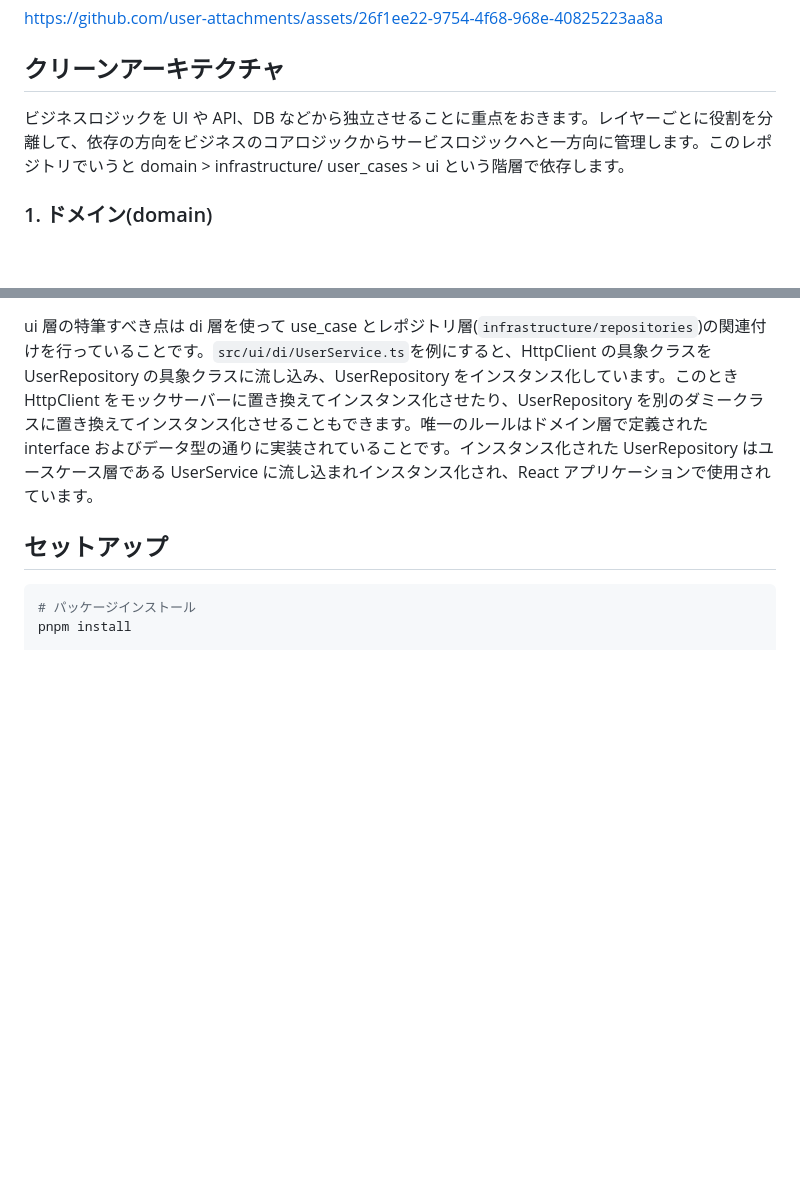
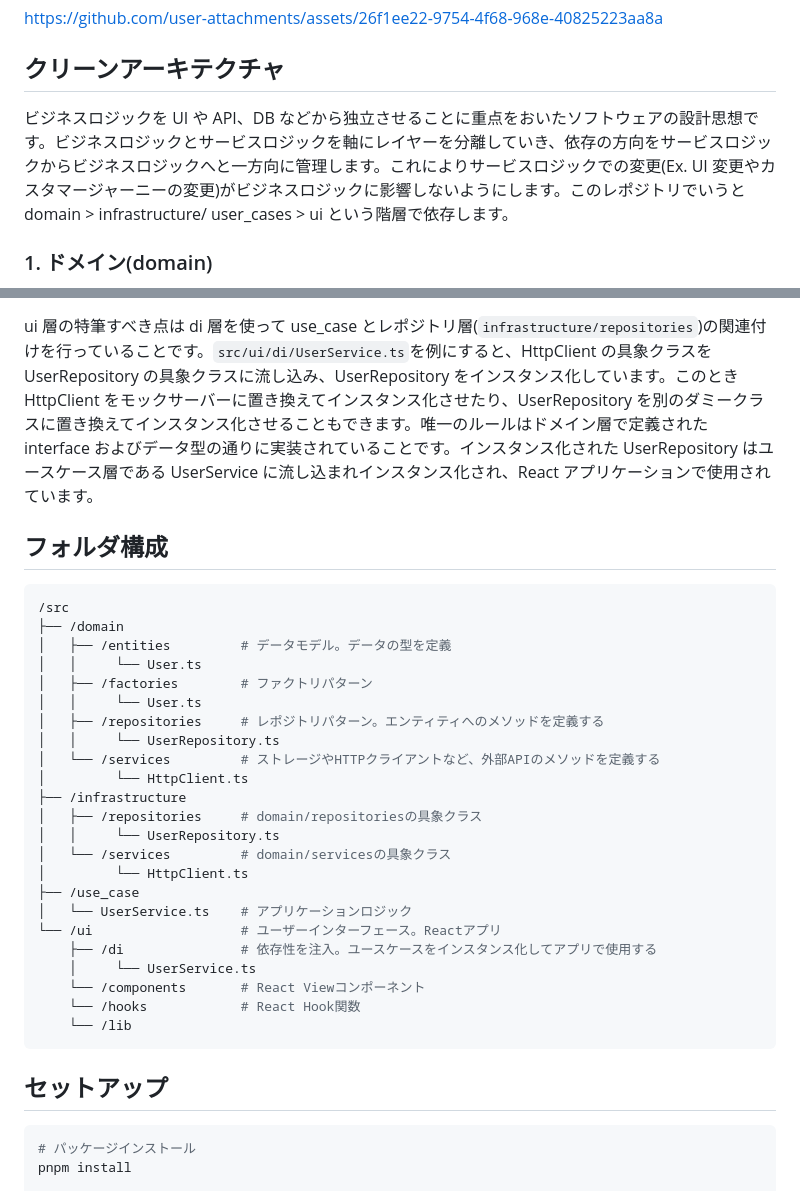
Before and after one commit to Minminzei/react-clean-architecture, a Markdown page: README.md, 2 parts joined by grey strips. Rendered like a GitHub page; blank space fills up the shorter version.

````diff
--- a/README.md
+++ b/README.md
@@ -11,7 +11,7 @@ https://github.com/user-attachments/assets/26f1ee22-9754-4f68-968e-40825223aa8a
 
 ## クリーンアーキテクチャ
 
-ビジネスロジックを UI や API、DB などから独立させることに重点をおきます。レイヤーごとに役割を分離して、依存の方向をビジネスのコアロジックからサービスロジックへと一方向に管理します。このレポジトリでいうと domain > infrastructure/ user_cases > ui という階層で依存します。
+ビジネスロジックを UI や API、DB などから独立させることに重点をおいたソフトウェアの設計思想です。ビジネスロジックとサービスロジックを軸にレイヤーを分離していき、依存の方向をサービスロジックからビジネスロジックへと一方向に管理します。これによりサービスロジックでの変更(Ex. UI 変更やカスタマージャーニーの変更)がビジネスロジックに影響しないようにします。このレポジトリでいうと domain > infrastructure/ user_cases > ui という階層で依存します。
 
 ### 1. ドメイン(domain)
 
@@ -49,6 +49,34 @@ entity 以外のメソッドの interface を定義しています。
 
 ui 層の特筆すべき点は di 層を使って use_case とレポジトリ層(`infrastructure/repositories`)の関連付けを行っていることです。`src/ui/di/UserService.ts`を例にすると、HttpClient の具象クラスを UserRepository の具象クラスに流し込み、UserRepository をインスタンス化しています。このとき HttpClient をモックサーバーに置き換えてインスタンス化させたり、UserRepository を別のダミークラスに置き換えてインスタンス化させることもできます。唯一のルールはドメイン層で定義された interface およびデータ型の通りに実装されていることです。インスタンス化された UserRepository はユースケース層である UserService に流し込まれインスタンス化され、React アプリケーションで使用されています。
 
+## フォルダ構成
+
+```bash
+/src
+├── /domain
+│   ├── /entities         # データモデル。データの型を定義
+│   │     └── User.ts
+│   ├── /factories        # ファクトリパターン
+│   │     └── User.ts
+│   ├── /repositories     # レポジトリパターン。エンティティへのメソッドを定義する
+│   │     └── UserRepository.ts
+│   └── /services         # ストレージやHTTPクライアントなど、外部APIのメソッドを定義する
+│         └── HttpClient.ts
+├── /infrastructure
+│   ├── /repositories     # domain/repositoriesの具象クラス
+│   │     └── UserRepository.ts
+│   └── /services         # domain/servicesの具象クラス
+│         └── HttpClient.ts
+├── /use_case
+│   └── UserService.ts    # アプリケーションロジック
+└── /ui                   # ユーザーインターフェース。Reactアプリ
+    ├── /di               # 依存性を注入。ユースケースをインスタンス化してアプリで使用する
+    │     └── UserService.ts
+    └── /components       # React Viewコンポーネント
+    └── /hooks            # React Hook関数
+    └── /lib
+```
+
 ## セットアップ
 
 ```bash
````
